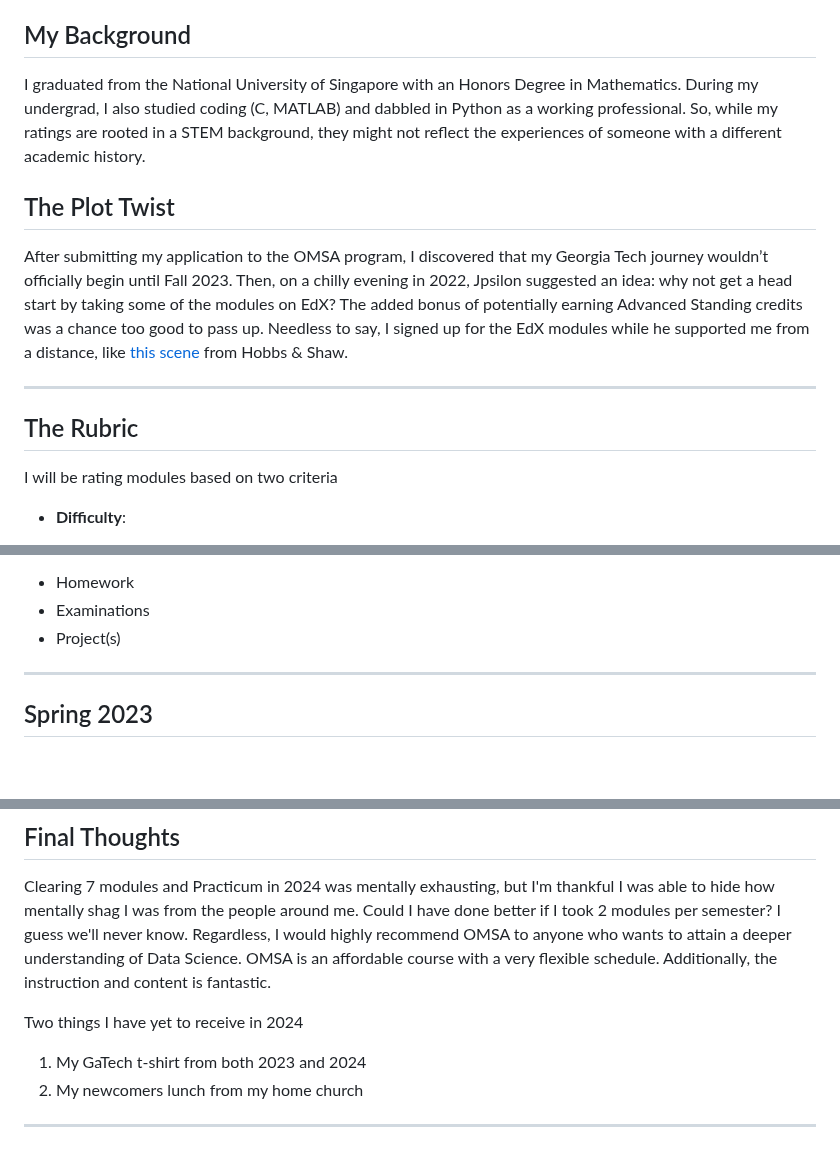
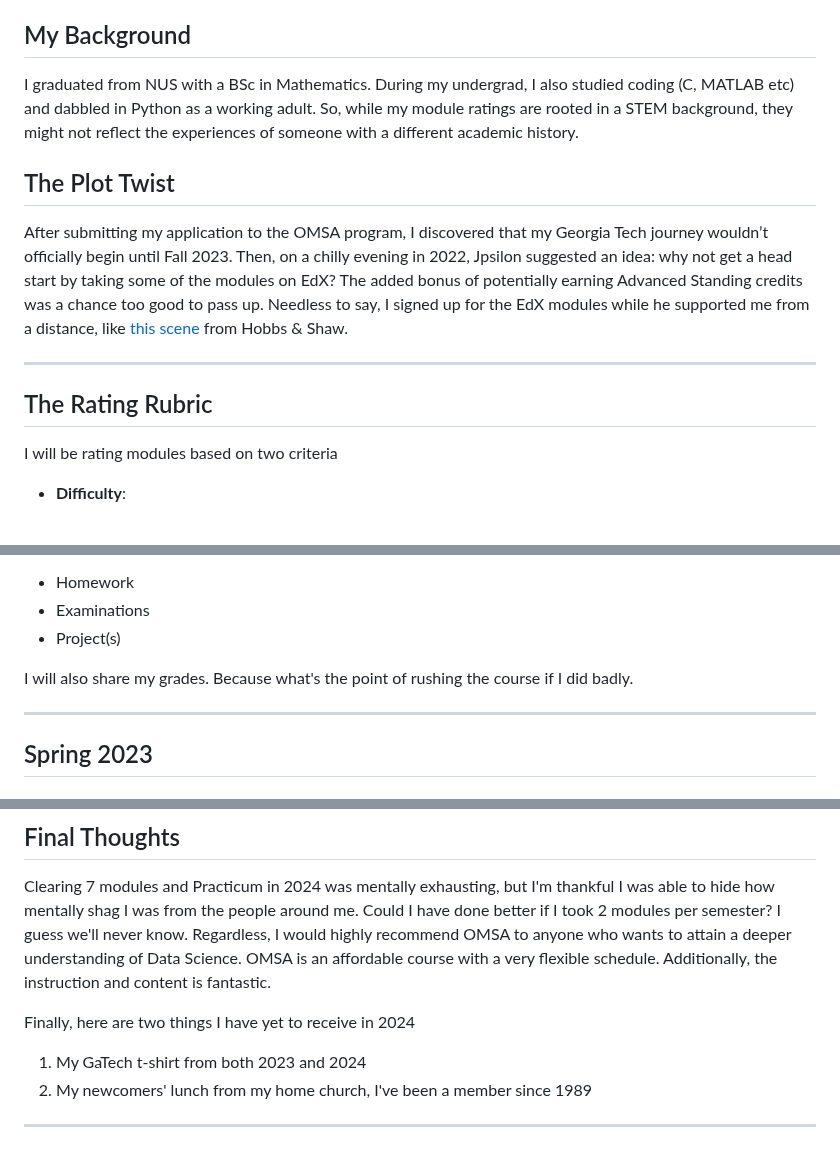
Before and after one commit to joel-quek/Georgia-Tech-OMSA, a Markdown page: OMSA_Experience.md, 3 parts joined by grey strips. Rendered like a GitHub page; blank space fills up the shorter version.

```diff
--- a/OMSA_Experience.md
+++ b/OMSA_Experience.md
@@ -5,14 +5,14 @@ It was a warm summer evening, circa 2022 A.D., when my friend (hereafter referre
 Two years later, that simple word unfolded into an unforgettable journey—one that saw exactly **one** of us cross the finish line.
 
 ## My Background
-I graduated from the National University of Singapore with an Honors Degree in Mathematics. During my undergrad, I also studied coding (C, MATLAB) and dabbled in Python as a working professional. So, while my ratings are rooted in a STEM background, they might not reflect the experiences of someone with a different academic history.
+I graduated from NUS with a BSc in Mathematics. During my undergrad, I also studied coding (C, MATLAB etc) and dabbled in Python as a working adult. So, while my module ratings are rooted in a STEM background, they might not reflect the experiences of someone with a different academic history.
 
 ## The Plot Twist
 After submitting my application to the OMSA program, I discovered that my Georgia Tech journey wouldn’t officially begin until Fall 2023. Then, on a chilly evening in 2022, Jpsilon suggested an idea: why not get a head start by taking some of the modules on EdX? The added bonus of potentially earning Advanced Standing credits was a chance too good to pass up. Needless to say, I signed up for the EdX modules while he supported me from a distance, like [this scene](https://www.youtube.com/watch?v=-nQw03QkTPU) from Hobbs & Shaw.
 
 
 ---
-## The Rubric
+## The Rating Rubric
 I will be rating modules based on two criteria
 - **Difficulty**:
 
@@ -26,6 +26,9 @@ I will also share what the grading components are. All GaTech modules contain a
 - Homework
 - Examinations
 - Project(s)
+
+I will also share my grades. Because what's the point of rushing the course if I did badly.
+
 ---
 
 ## Spring 2023
@@ -482,8 +485,8 @@ At Michelin, we quickly realized that they had far more powerful supercomputers
 
 Clearing 7 modules and Practicum in 2024 was mentally exhausting, but I'm thankful I was able to hide how mentally shag I was from the people around me. Could I have done better if I took 2 modules per semester? I guess we'll never know. Regardless, I would highly recommend OMSA to anyone who wants to attain a deeper understanding of Data Science. OMSA is an affordable course with a very flexible schedule. Additionally, the instruction and content is fantastic.
 
-Two things I have yet to receive in 2024
+Finally, here are two things I have yet to receive in 2024
 1. My GaTech t-shirt from both 2023 and 2024
-2. My newcomers lunch from my home church
+2. My newcomers' lunch from my home church, I've been a member since 1989
 
 ---
```
